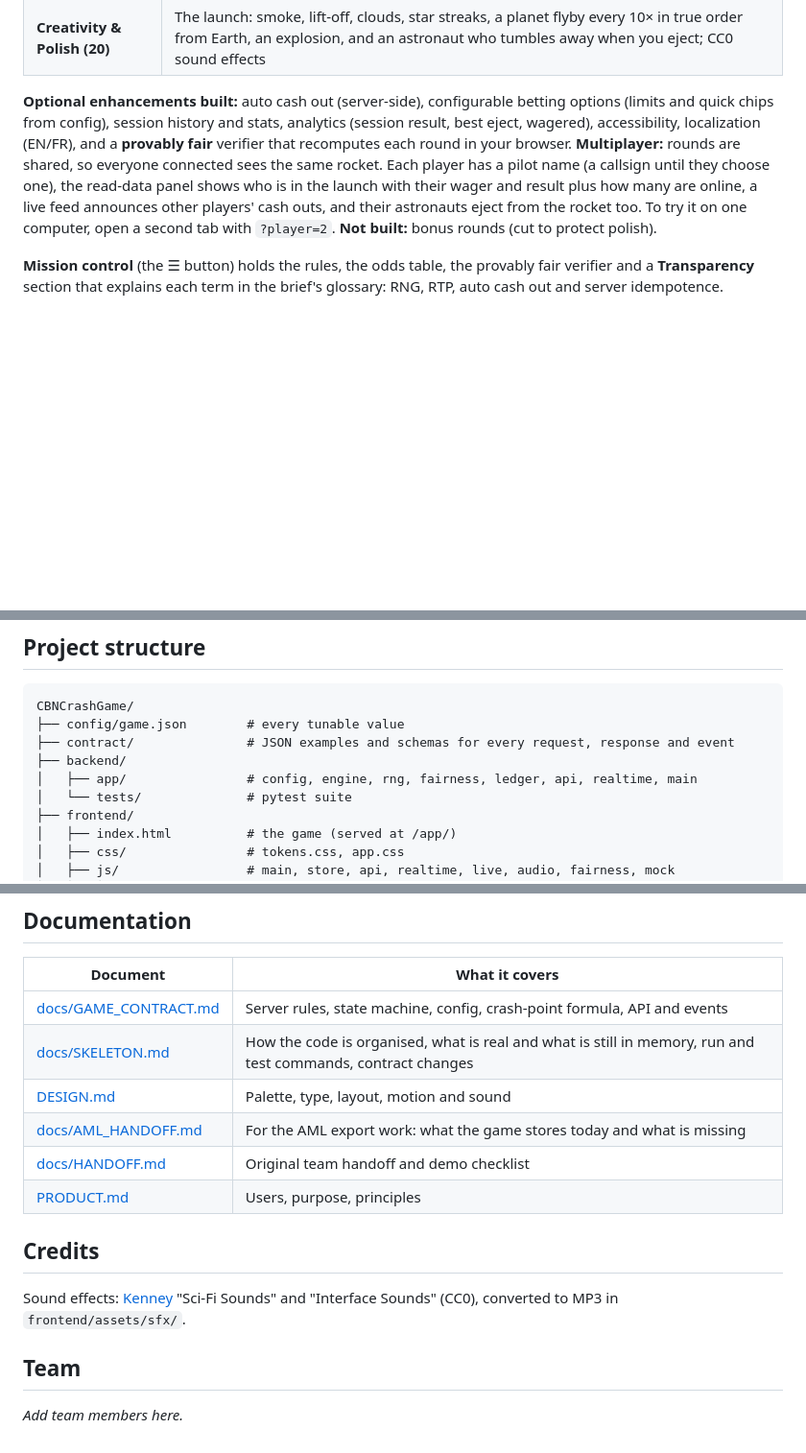
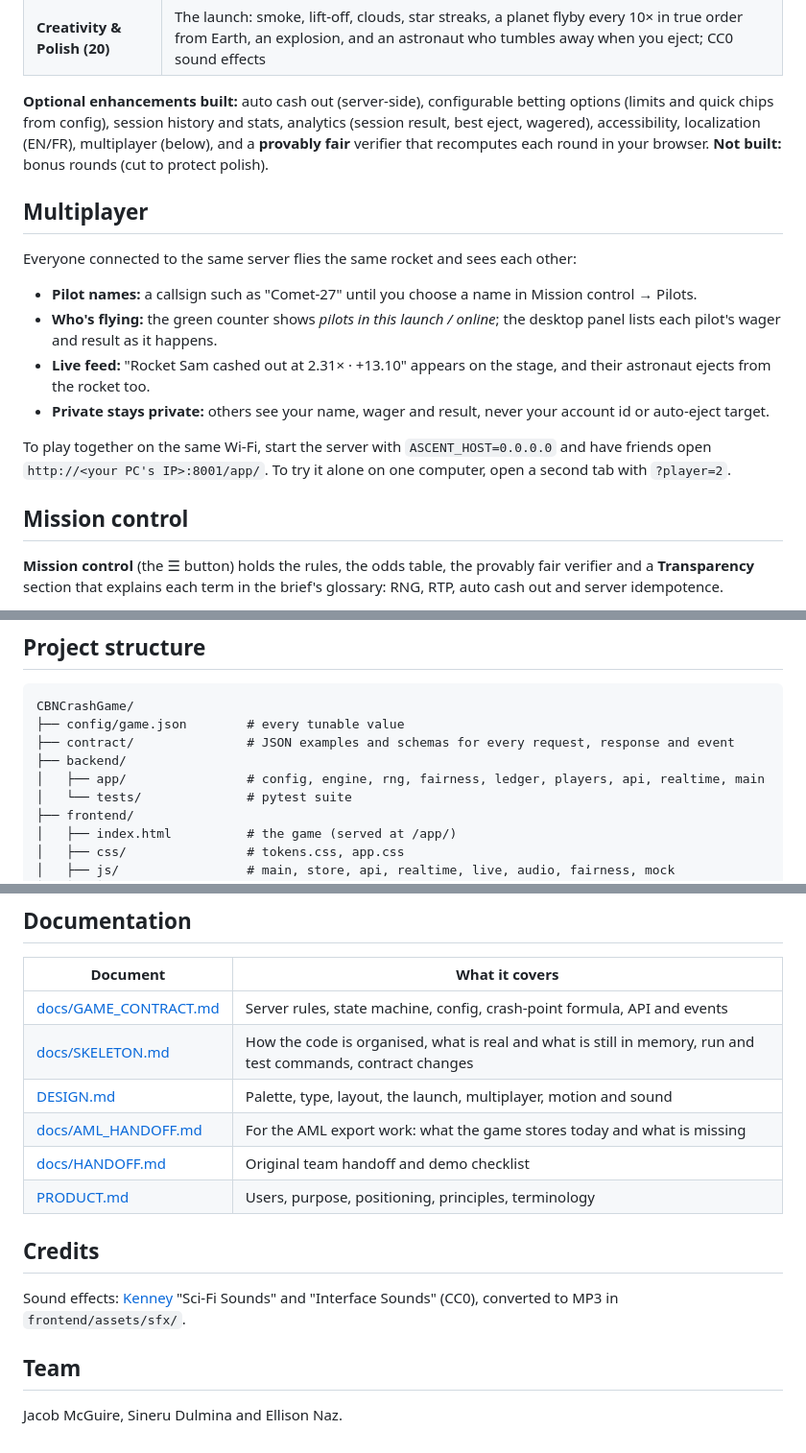
Before and after one commit to JacobMMMcguire/CBNCrashGame, a Markdown page: README.md, 3 parts joined by grey strips. Shown at 96% size. GitHub-like rendering; blank space fills up the shorter version.

```diff
--- a/README.md
+++ b/README.md
@@ -39,7 +39,20 @@ The script creates `.venv`, installs `requirements.txt`, checks the environment
 | **Modularity (10)** | Every tunable value in one config file; English and French string catalogs; the engine, ledger, RNG, fairness, transport and UI are separate modules behind interfaces |
 | **Creativity & Polish (20)** | The launch: smoke, lift-off, clouds, star streaks, a planet flyby every 10× in true order from Earth, an explosion, and an astronaut who tumbles away when you eject; CC0 sound effects |
 
-**Optional enhancements built:** auto cash out (server-side), configurable betting options (limits and quick chips from config), session history and stats, analytics (session result, best eject, wagered), accessibility, localization (EN/FR), and a **provably fair** verifier that recomputes each round in your browser. **Multiplayer:** rounds are shared, so everyone connected sees the same rocket. Each player has a pilot name (a callsign until they choose one), the read-data panel shows who is in the launch with their wager and result plus how many are online, a live feed announces other players' cash outs, and their astronauts eject from the rocket too. To try it on one computer, open a second tab with `?player=2`. **Not built:** bonus rounds (cut to protect polish).
+**Optional enhancements built:** auto cash out (server-side), configurable betting options (limits and quick chips from config), session history and stats, analytics (session result, best eject, wagered), accessibility, localization (EN/FR), multiplayer (below), and a **provably fair** verifier that recomputes each round in your browser. **Not built:** bonus rounds (cut to protect polish).
+
+## Multiplayer
+
+Everyone connected to the same server flies the same rocket and sees each other:
+
+- **Pilot names:** a callsign such as "Comet-27" until you choose a name in Mission control → Pilots.
+- **Who's flying:** the green counter shows *pilots in this launch / online*; the desktop panel lists each pilot's wager and result as it happens.
+- **Live feed:** "Rocket Sam cashed out at 2.31× · +13.10" appears on the stage, and their astronaut ejects from the rocket too.
+- **Private stays private:** others see your name, wager and result, never your account id or auto-eject target.
+
+To play together on the same Wi-Fi, start the server with `ASCENT_HOST=0.0.0.0` and have friends open `http://<your PC's IP>:8001/app/`. To try it alone on one computer, open a second tab with `?player=2`.
+
+## Mission control
 
 **Mission control** (the ☰ button) holds the rules, the odds table, the provably fair verifier and a **Transparency** section that explains each term in the brief's glossary: RNG, RTP, auto cash out and server idempotence.
 
@@ -62,7 +75,7 @@ CBNCrashGame/
 ├── config/game.json        # every tunable value
 ├── contract/               # JSON examples and schemas for every request, response and event
 ├── backend/
-│   ├── app/                # config, engine, rng, fairness, ledger, api, realtime, main
+│   ├── app/                # config, engine, rng, fairness, ledger, players, api, realtime, main
 │   └── tests/              # pytest suite
 ├── frontend/
 │   ├── index.html          # the game (served at /app/)
@@ -82,10 +95,10 @@ CBNCrashGame/
 | --- | --- |
 | [docs/GAME_CONTRACT.md](docs/GAME_CONTRACT.md) | Server rules, state machine, config, crash-point formula, API and events |
 | [docs/SKELETON.md](docs/SKELETON.md) | How the code is organised, what is real and what is still in memory, run and test commands, contract changes |
-| [DESIGN.md](DESIGN.md) | Palette, type, layout, motion and sound |
+| [DESIGN.md](DESIGN.md) | Palette, type, layout, the launch, multiplayer, motion and sound |
 | [docs/AML_HANDOFF.md](docs/AML_HANDOFF.md) | For the AML export work: what the game stores today and what is missing |
 | [docs/HANDOFF.md](docs/HANDOFF.md) | Original team handoff and demo checklist |
-| [PRODUCT.md](PRODUCT.md) | Users, purpose, principles |
+| [PRODUCT.md](PRODUCT.md) | Users, purpose, positioning, principles, terminology |
 
 ## Credits
 
@@ -93,4 +106,4 @@ Sound effects: [Kenney](https://www.kenney.nl) "Sci-Fi Sounds" and "Interface So
 
 ## Team
 
-_Add team members here._
+Jacob McGuire, Sineru Dulmina and Ellison Naz.
```
Also changed, not shown: DESIGN.md (+29 -0 lines), PRODUCT.md (+66 -67 lines).
